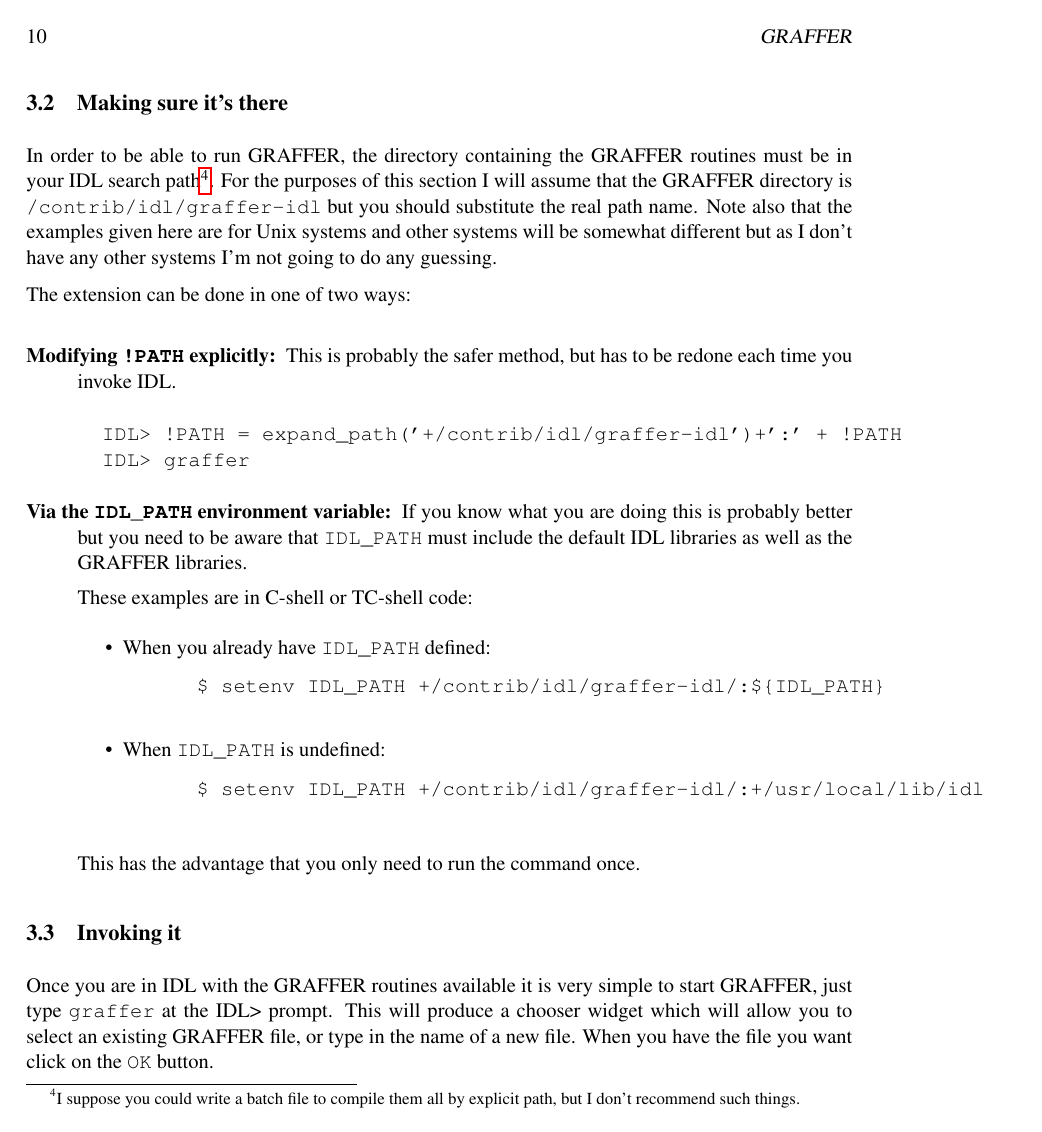
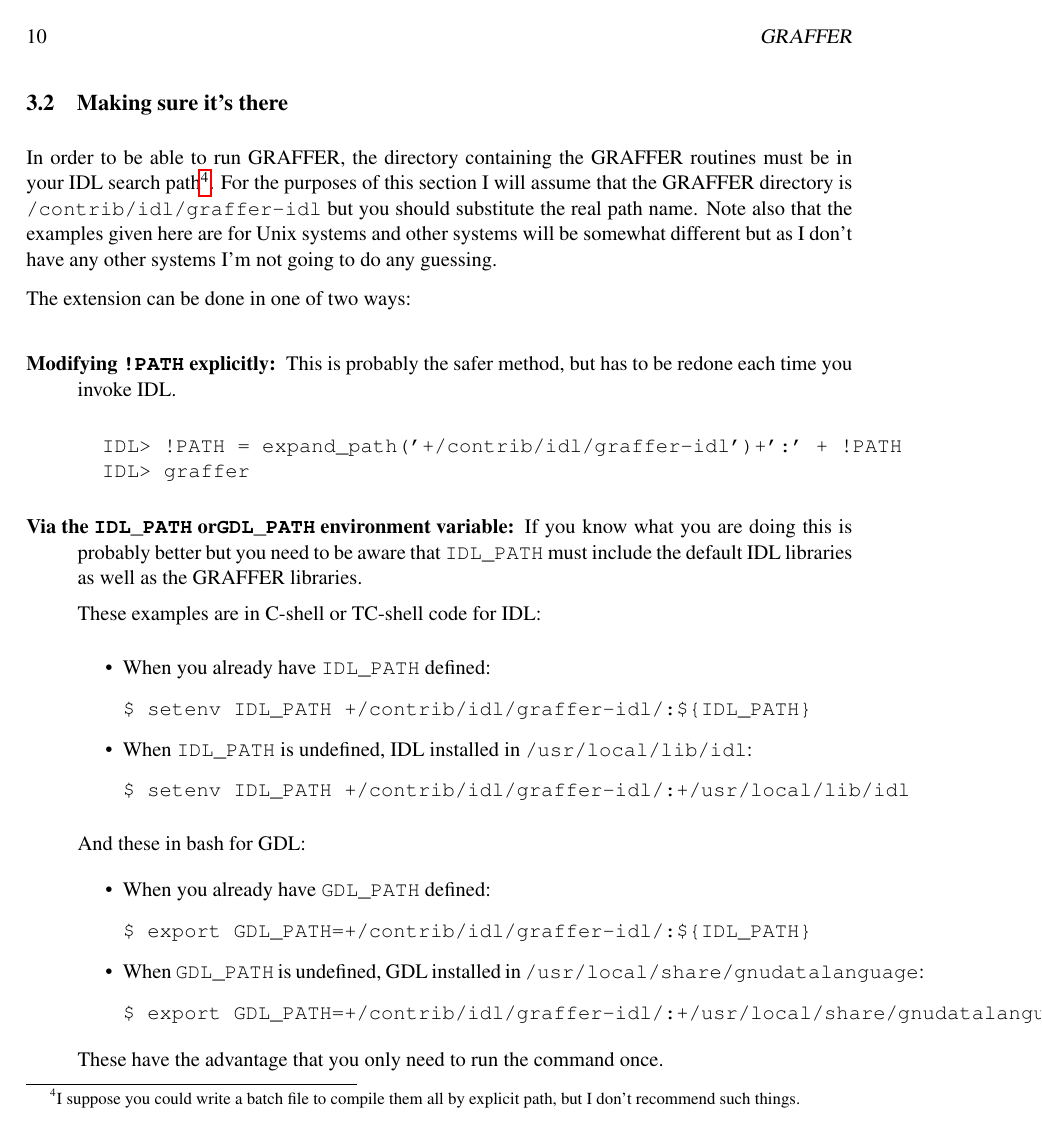
Before and after one commit to jtappin/graffer-gdl, a LaTeX document (Docs/Graffer.tex): page 10 of 63. Compiled offline with pdfLaTeX.

Commit message:
Update manual (minor)

```diff
--- a/Docs/Graffer.tex
+++ b/Docs/Graffer.tex
@@ -372,25 +374,39 @@ The extension can be done in one of two ways:
   IDL> graffer
 \end{verbatim}
 
-\item [Via~the~\texttt{IDL\_PATH}~environment~variable:]If you know
+\item [Via~the~\texttt{IDL\_PATH}~or\texttt{GDL\_PATH}~environment~variable:]If you know
   what you are doing this is probably better but you need to be aware
   that \texttt{IDL\_PATH} must include the default IDL libraries as
   well as the GRAFFER libraries.
 
 
-  These examples are in C-shell or TC-shell code:
+  These examples are in C-shell or TC-shell code for IDL:
 
   \begin{itemize}
   \item When you already have \texttt{IDL\_PATH} defined:
 \begin{verbatim}
 $ setenv IDL_PATH +/contrib/idl/graffer-idl/:${IDL_PATH}
 \end{verbatim}
-  \item When \texttt{IDL\_PATH} is undefined:
+  \item When \texttt{IDL\_PATH} is undefined, IDL installed in
+    \texttt{/usr/local/lib/idl}:
 \begin{verbatim}
 $ setenv IDL_PATH +/contrib/idl/graffer-idl/:+/usr/local/lib/idl
 \end{verbatim}
   \end{itemize}
-  This has the advantage that you only need to run the command once.
+
+  And these in bash for GDL:
+  \begin{itemize}
+  \item When you already have \texttt{GDL\_PATH} defined:
+\begin{verbatim}
+$ export GDL_PATH=+/contrib/idl/graffer-idl/:${IDL_PATH}
+\end{verbatim}
+  \item When \texttt{GDL\_PATH} is undefined, GDL installed in
+    \texttt{/usr/local/share/gnudatalanguage}:
+\begin{verbatim}
+$ export GDL_PATH=+/contrib/idl/graffer-idl/:+/usr/local/share/gnudatalanguage
+\end{verbatim}
+  \end{itemize}
+  These have the advantage that you only need to run the command once.
 
 \end{description}
 
```
Also changed, not shown: Docs/Graffer.pdf, Docs/Graffer.tex (14 more changed lines), 4 other files. Lines whose indentation alone changed are shown as unchanged.
